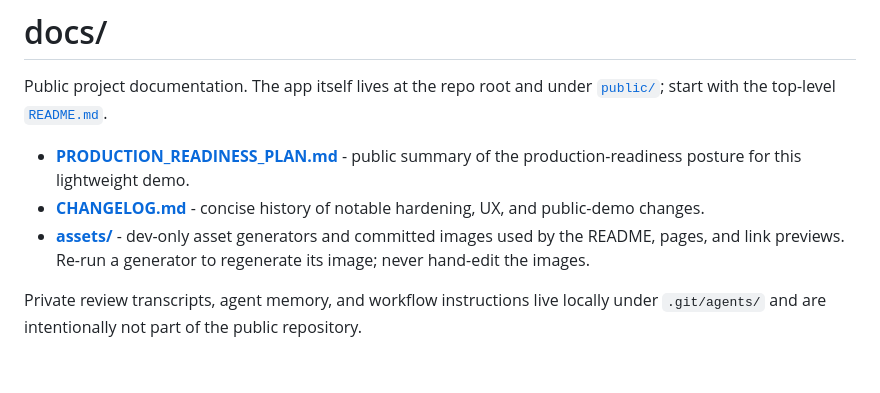
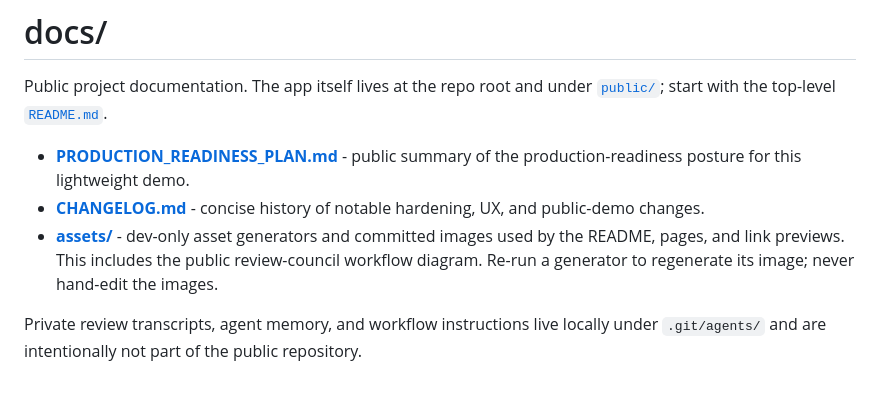
Before and after one commit to dylanil/SMPC, a Markdown page: docs/README.md, the part around the change. Drawn GitHub-style.

```diff
--- a/docs/README.md
+++ b/docs/README.md
@@ -7,7 +7,8 @@ Public project documentation. The app itself lives at the repo root and under
   production-readiness posture for this lightweight demo.
 - **[CHANGELOG.md](CHANGELOG.md)** - concise history of notable hardening, UX, and public-demo changes.
 - **[assets/](assets/)** - dev-only asset generators and committed images used by the README,
-  pages, and link previews. Re-run a generator to regenerate its image; never hand-edit the images.
+  pages, and link previews. This includes the public review-council workflow diagram.
+  Re-run a generator to regenerate its image; never hand-edit the images.
 
 Private review transcripts, agent memory, and workflow instructions live locally under
 `.git/agents/` and are intentionally not part of the public repository.
```
Also changed, not shown: README.md (+4 -0 lines), docs/assets/review-council.png (added), 2 other files.
